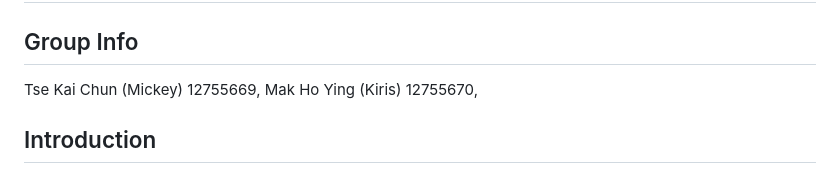
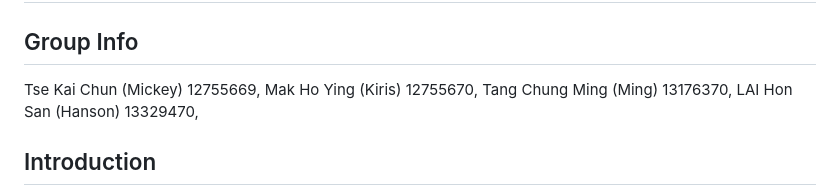
Before and after one commit to MickeyTKC/S381F-Project-Web-Store, a Markdown page: README.md, the part around the change. Drawn GitHub-style.

```diff
--- a/README.md
+++ b/README.md
@@ -2,6 +2,8 @@
 ## Group Info
 Tse Kai Chun (Mickey) 12755669,
 Mak Ho Ying (Kiris) 12755670,
+Tang Chung Ming (Ming) 13176370,
+LAI Hon San (Hanson) 13329470,
 
 ## Introduction
 The main purpose of web store prototype system is to provide a simplified demonstration of an e-commerce platform. It showcases essential features that include user authentication, product browsing, and favoriting functionality. The system allows users to log in to their accounts, browse through a catalog of products, view detailed information about each product, and add or remove products from their favorites list.
```
